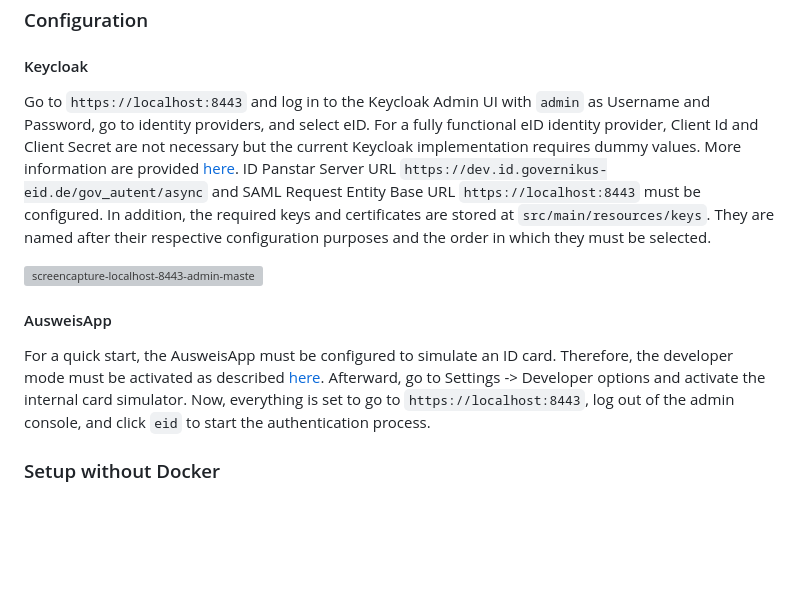
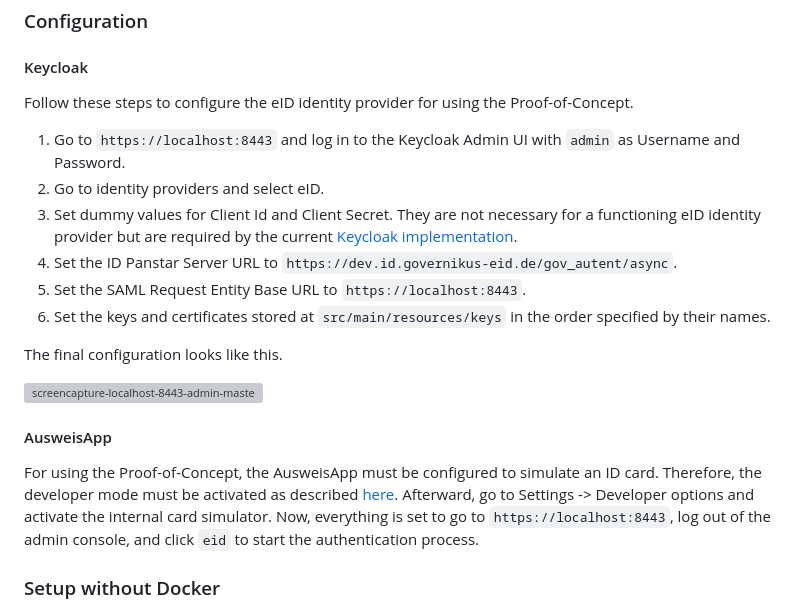
Before and after one commit to L21s/keycloak-eid-identity-provider, a Markdown page: README.md, the part around the change printed below. GitHub-like rendering; blank space fills up the shorter version; grey boxes are pictures that could not be loaded.

Commit message:
Refactor README structure

```diff
--- a/README.md
+++ b/README.md
@@ -26,16 +26,20 @@ Use the following commands to set up Keycloak with the eID identity provider plu
 
 ### Configuration
 #### Keycloak
-Go to `https://localhost:8443` and log in to the Keycloak Admin UI with `admin` as Username and Password, go to identity providers, and select eID.
-For a fully functional eID identity provider, Client Id and Client Secret are not necessary but the current Keycloak implementation requires dummy values. More information are provided [here](https://github.com/keycloak/keycloak/issues/21891).
-ID Panstar Server URL `https://dev.id.governikus-eid.de/gov_autent/async` and SAML Request Entity Base URL `https://localhost:8443` must be configured.
-In addition, the required keys and certificates are stored at `src/main/resources/keys`.
-They are named after their respective configuration purposes and the order in which they must be selected.
+Follow these steps to configure the eID identity provider for using the Proof-of-Concept.
+1. Go to `https://localhost:8443` and log in to the Keycloak Admin UI with `admin` as Username and Password.
+2. Go to identity providers and select eID.
+3. Set dummy values for Client Id and Client Secret. They are not necessary for a functioning eID identity provider but are required by the current [Keycloak implementation](https://github.com/keycloak/keycloak/issues/21891).
+4. Set the ID Panstar Server URL to `https://dev.id.governikus-eid.de/gov_autent/async`.
+5. Set the SAML Request Entity Base URL to `https://localhost:8443`.
+6. Set the keys and certificates stored at `src/main/resources/keys` in the order specified by their names.
+
+The final configuration looks like this.
 
 ![screencapture-localhost-8443-admin-master-console-2024-01-29-11_07_58](https://github.com/L21s/keycloak-eid-identity-provider/assets/85928453/4a24f3e9-9dc7-4238-89a0-4db38819a166)
 
 #### AusweisApp
-For a quick start, the AusweisApp must be configured to simulate an ID card. Therefore, the developer mode must be activated as described [here](https://www.ausweisapp.bund.de/ausweisapp2/help/1.20/en/Windows/settings-developer.html#aktivieren-des-entwicklermodus).
+For using the Proof-of-Concept, the AusweisApp must be configured to simulate an ID card. Therefore, the developer mode must be activated as described [here](https://www.ausweisapp.bund.de/ausweisapp2/help/1.20/en/Windows/settings-developer.html#aktivieren-des-entwicklermodus).
 Afterward, go to Settings -> Developer options and activate the internal card simulator.
 Now, everything is set to go to `https://localhost:8443`, log out of the admin console, and click `eid` to start the authentication process.
 
```
Also changed, not shown: other parts of README.md (+3 -1 lines).
